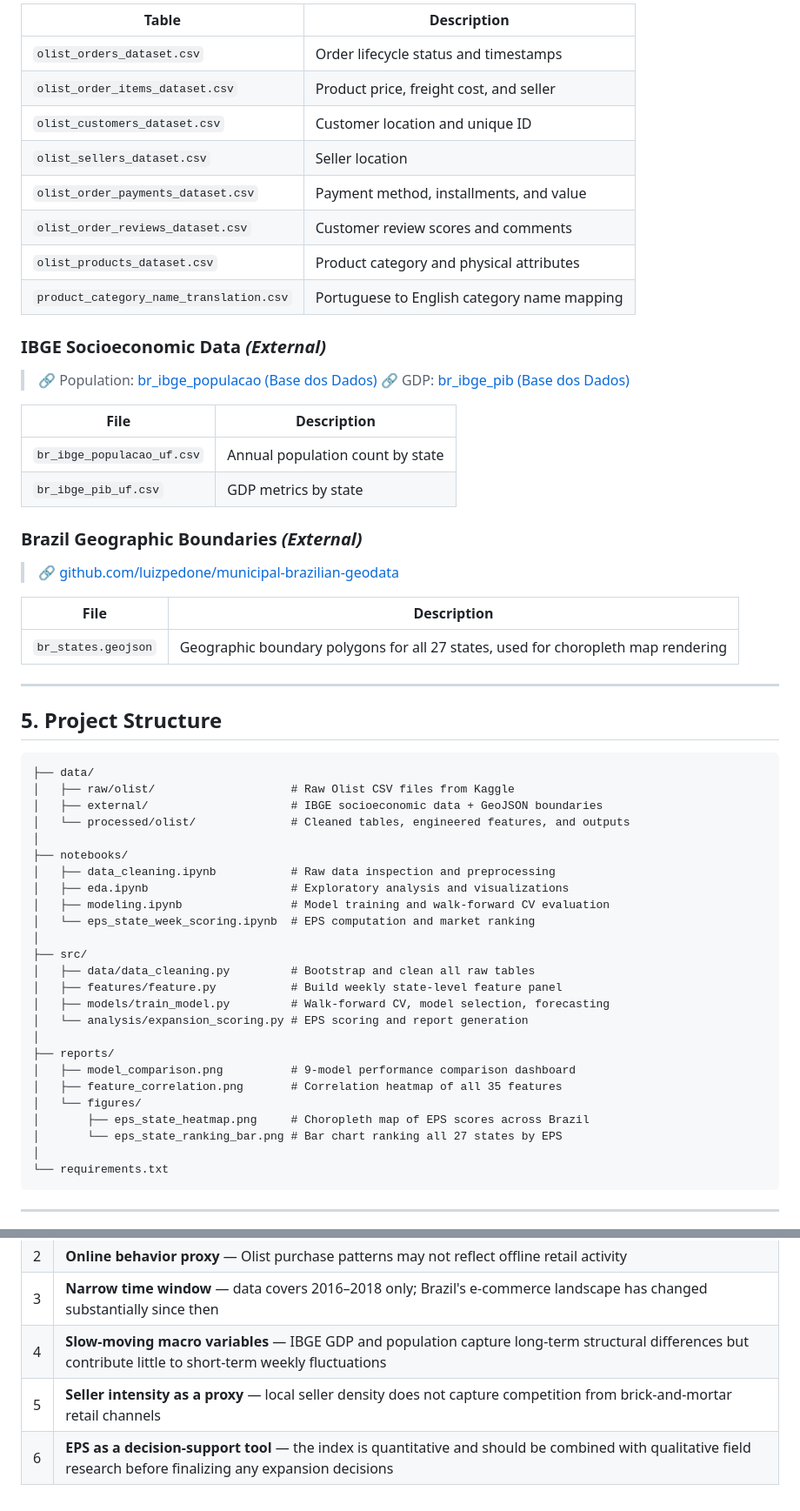
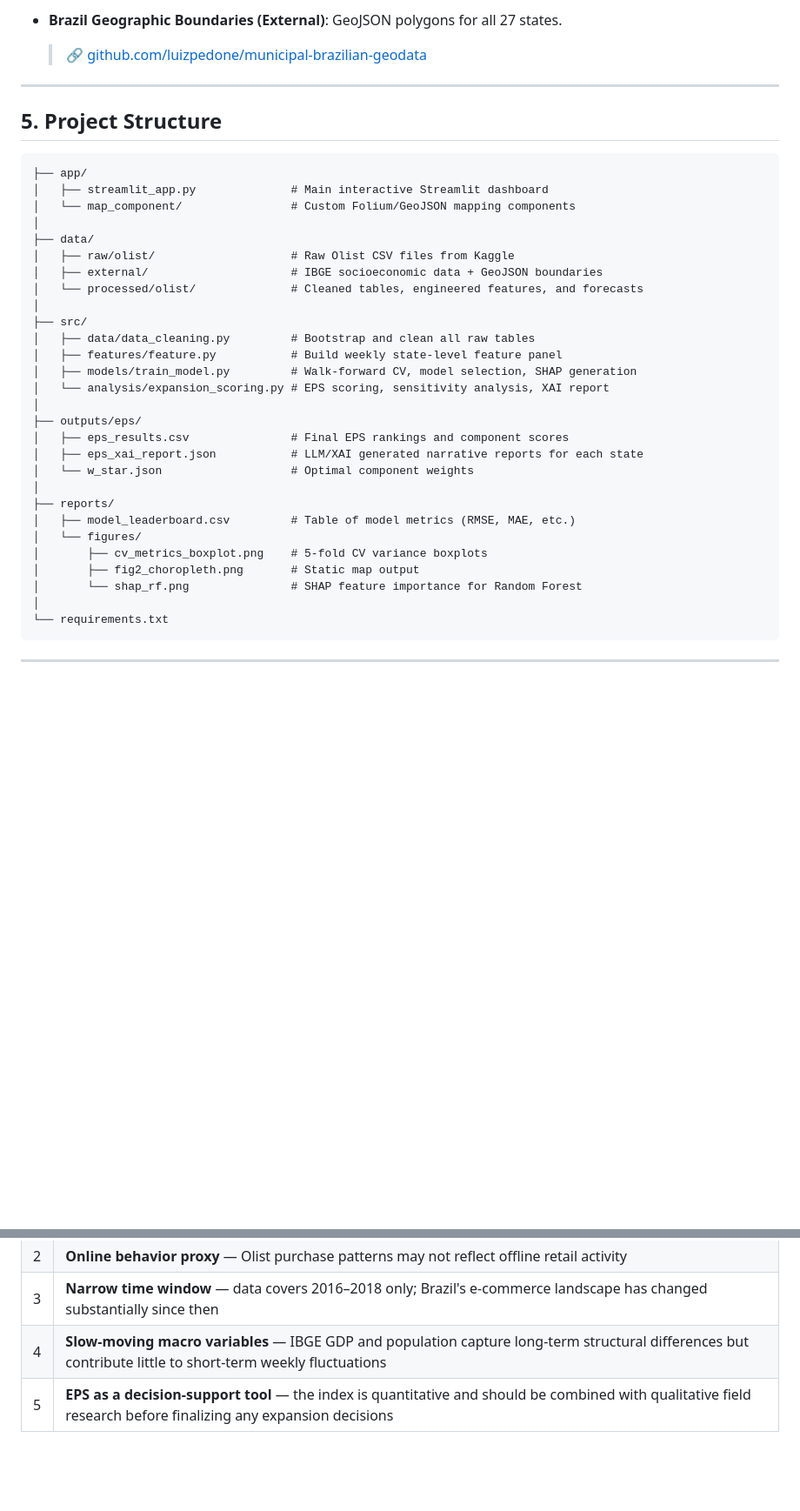
Before and after one commit to DongTienDinh/DAP391m_AI2013_G7, a Markdown page: README.md, 2 parts joined by grey strips. Shown at 87% size. Rendered like a GitHub page; blank space fills up the shorter version.

````diff
--- a/README.md
+++ b/README.md
@@ -45,59 +48,38 @@ Transaction data covering 2016–2018, comprising 8 core tables:
 
-| Table | Description |
-|---|---|
-| `olist_orders_dataset.csv` | Order lifecycle status and timestamps |
-| `olist_order_items_dataset.csv` | Product price, freight cost, and seller |
-| `olist_customers_dataset.csv` | Customer location and unique ID |
-| `olist_sellers_dataset.csv` | Seller location |
-| `olist_order_payments_dataset.csv` | Payment method, installments, and value |
-| `olist_order_reviews_dataset.csv` | Customer review scores and comments |
-| `olist_products_dataset.csv` | Product category and physical attributes |
-| `product_category_name_translation.csv` | Portuguese to English category name mapping |
-
-### IBGE Socioeconomic Data *(External)*
-> 🔗 Population: [br_ibge_populacao (Base dos Dados)](https://basedosdados.org/dataset/d30222ad-7a5c-4778-a1ec-f0785371d1ca?table=b99f0017-e587-477e-8cfb-05fb5d1005b8)
-> 🔗 GDP: [br_ibge_pib (Base dos Dados)](https://basedosdados.org/dataset/fcf025ca-8b19-4131-8e2d-5ddb12492347?table=93007431-7ce9-42ee-8740-8c2274d345ad)
-
-| File | Description |
-|---|---|
-| `br_ibge_populacao_uf.csv` | Annual population count by state |
-| `br_ibge_pib_uf.csv` | GDP metrics by state |
-
-### Brazil Geographic Boundaries *(External)*
-> 🔗 [github.com/luizpedone/municipal-brazilian-geodata](https://github.com/ipeaGIT/geobr)
-
-| File | Description |
-|---|---|
-| `br_states.geojson` | Geographic boundary polygons for all 27 states, used for choropleth map rendering |
+- **Brazil Geographic Boundaries (External)**: GeoJSON polygons for all 27 states.
+  > 🔗 [github.com/luizpedone/municipal-brazilian-geodata](https://github.com/ipeaGIT/geobr)
 
 ---
 
 ## 5. Project Structure
 
-```
+```text
+├── app/
+│   ├── streamlit_app.py              # Main interactive Streamlit dashboard
+│   └── map_component/                # Custom Folium/GeoJSON mapping components
+│
 ├── data/
 │   ├── raw/olist/                    # Raw Olist CSV files from Kaggle
 │   ├── external/                     # IBGE socioeconomic data + GeoJSON boundaries
-│   └── processed/olist/              # Cleaned tables, engineered features, and outputs
-│
-├── notebooks/
-│   ├── data_cleaning.ipynb           # Raw data inspection and preprocessing
-│   ├── eda.ipynb                     # Exploratory analysis and visualizations
-│   ├── modeling.ipynb                # Model training and walk-forward CV evaluation
-│   └── eps_state_week_scoring.ipynb  # EPS computation and market ranking
+│   └── processed/olist/              # Cleaned tables, engineered features, and forecasts
 │
 ├── src/
 │   ├── data/data_cleaning.py         # Bootstrap and clean all raw tables
 │   ├── features/feature.py           # Build weekly state-level feature panel
-│   ├── models/train_model.py         # Walk-forward CV, model selection, forecasting
-│   └── analysis/expansion_scoring.py # EPS scoring and report generation
+│   ├── models/train_model.py         # Walk-forward CV, model selection, SHAP generation
+│   └── analysis/expansion_scoring.py # EPS scoring, sensitivity analysis, XAI report
+│
+├── outputs/eps/
+│   ├── eps_results.csv               # Final EPS rankings and component scores
+│   ├── eps_xai_report.json           # LLM/XAI generated narrative reports for each state
+│   └── w_star.json                   # Optimal component weights
 │
 ├── reports/
-│   ├── model_comparison.png          # 9-model performance comparison dashboard
-│   ├── feature_correlation.png       # Correlation heatmap of all 35 features
+│   ├── model_leaderboard.csv         # Table of model metrics (RMSE, MAE, etc.)
 │   └── figures/
-│       ├── eps_state_heatmap.png     # Choropleth map of EPS scores across Brazil
-│       └── eps_state_ranking_bar.png # Bar chart ranking all 27 states by EPS
+│       ├── cv_metrics_boxplot.png    # 5-fold CV variance boxplots
+│       ├── fig2_choropleth.png       # Static map output
+│       └── shap_rf.png               # SHAP feature importance for Random Forest
 │
 └── requirements.txt
 ```
@@ -262,5 +241,4 @@ All models are evaluated using **5-Fold Walk-Forward Cross-Validation** — trai
 | 2 | **Online behavior proxy** — Olist purchase patterns may not reflect offline retail activity |
 | 3 | **Narrow time window** — data covers 2016–2018 only; Brazil's e-commerce landscape has changed substantially since then |
 | 4 | **Slow-moving macro variables** — IBGE GDP and population capture long-term structural differences but contribute little to short-term weekly fluctuations |
-| 5 | **Seller intensity as a proxy** — local seller density does not capture competition from brick-and-mortar retail channels |
-| 6 | **EPS as a decision-support tool** — the index is quantitative and should be combined with qualitative field research before finalizing any expansion decisions |
+| 5 | **EPS as a decision-support tool** — the index is quantitative and should be combined with qualitative field research before finalizing any expansion decisions |
````
Also changed, not shown: other parts of README.md (+75 -75 lines).
